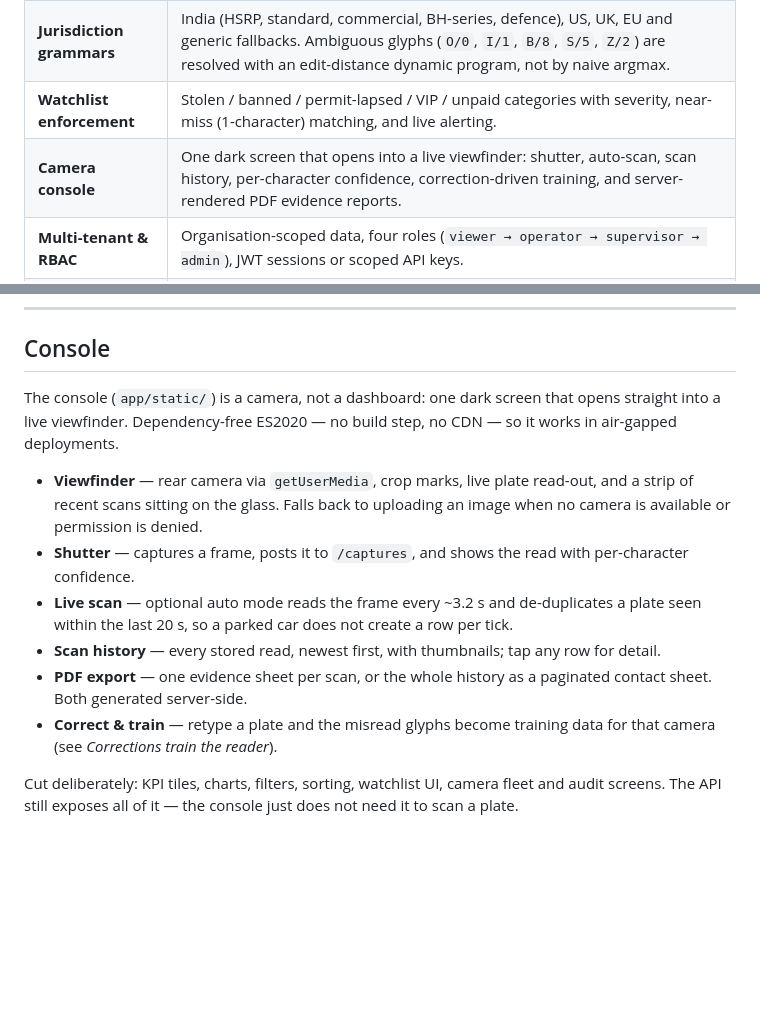
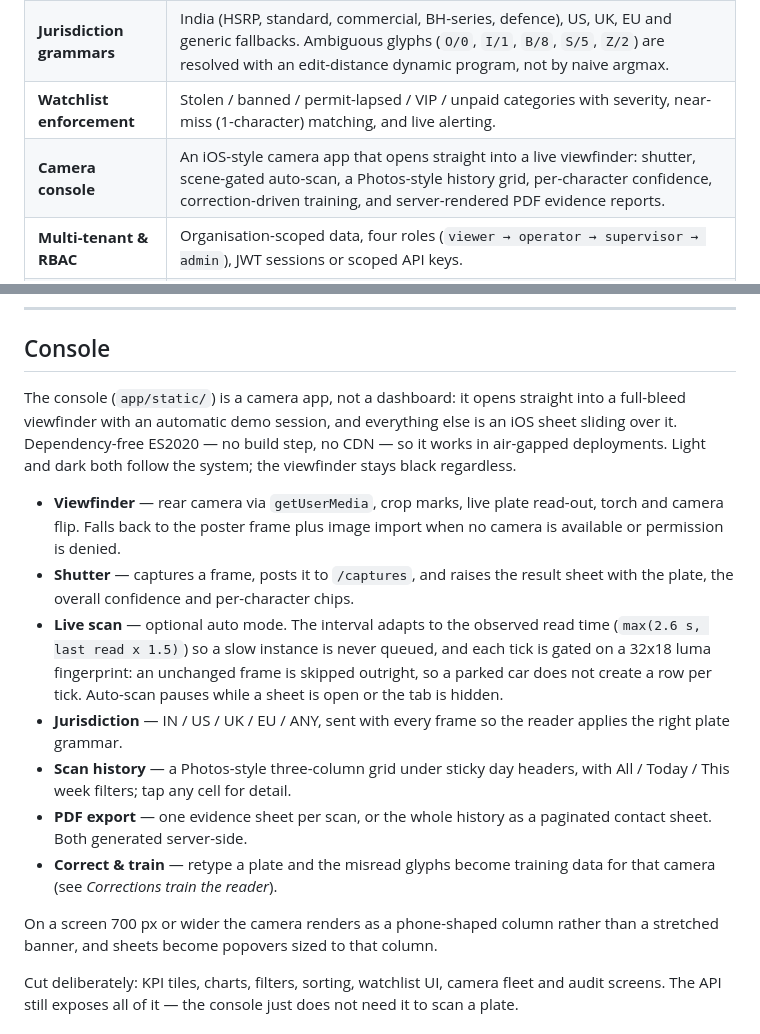
Before and after one commit to Omprakash-prog03/python-project-deploy, a Markdown page: README.md, 2 parts joined by grey strips. Rendered like a GitHub page; blank space fills up the shorter version.

Commit message:
Document the camera console as it now behaves
The console section still described a fixed 3.2 s poll and a row list. It now documents the adaptive, scene-gated auto-scan, the jurisdiction row, the Photos-style history grid and filters, and the desktop phone column.

Co-authored-by: arena-agent <297053741+arena-agent@users.noreply.github.com>

```diff
--- a/README.md
+++ b/README.md
@@ -29,7 +29,7 @@ no frames leaving your network.
 | **Self-hosted ALPR** | Detection, perspective rectification, character segmentation, hybrid template/k-NN classification and grammar-constrained decoding. No GPU, no model download, no network calls at inference. |
 | **Jurisdiction grammars** | India (HSRP, standard, commercial, BH-series, defence), US, UK, EU and generic fallbacks. Ambiguous glyphs (`O/0`, `I/1`, `B/8`, `S/5`, `Z/2`) are resolved with an edit-distance dynamic program, not by naive argmax. |
 | **Watchlist enforcement** | Stolen / banned / permit-lapsed / VIP / unpaid categories with severity, near-miss (1-character) matching, and live alerting. |
-| **Camera console** | One dark screen that opens into a live viewfinder: shutter, auto-scan, scan history, per-character confidence, correction-driven training, and server-rendered PDF evidence reports. |
+| **Camera console** | An iOS-style camera app that opens straight into a live viewfinder: shutter, scene-gated auto-scan, a Photos-style history grid, per-character confidence, correction-driven training, and server-rendered PDF evidence reports. |
 | **Multi-tenant & RBAC** | Organisation-scoped data, four roles (`viewer → operator → supervisor → admin`), JWT sessions or scoped API keys. |
 | **Audit trail** | Every login, capture, review, correction, export, key and webhook change is appended to an immutable log with request id and IP. |
 | **Signed webhooks** | `capture.created` and `watchlist.hit` delivered with HMAC-SHA256 signatures and retry/backoff. |
@@ -251,22 +251,31 @@ assert hmac.compare_digest(expected, request.headers["X-PlateVision-Signature"])
 
 ## Console
 
-The console (`app/static/`) is a camera, not a dashboard: one dark screen that opens straight
-into a live viewfinder. Dependency-free ES2020 — no build step, no CDN — so it works in
-air-gapped deployments.
+The console (`app/static/`) is a camera app, not a dashboard: it opens straight into a
+full-bleed viewfinder with an automatic demo session, and everything else is an iOS sheet
+sliding over it. Dependency-free ES2020 — no build step, no CDN — so it works in air-gapped
+deployments. Light and dark both follow the system; the viewfinder stays black regardless.
 
-* **Viewfinder** — rear camera via `getUserMedia`, crop marks, live plate read-out, and a
-  strip of recent scans sitting on the glass. Falls back to uploading an image when no camera
-  is available or permission is denied.
-* **Shutter** — captures a frame, posts it to `/captures`, and shows the read with
-  per-character confidence.
-* **Live scan** — optional auto mode reads the frame every ~3.2 s and de-duplicates a plate
-  seen within the last 20 s, so a parked car does not create a row per tick.
-* **Scan history** — every stored read, newest first, with thumbnails; tap any row for detail.
+* **Viewfinder** — rear camera via `getUserMedia`, crop marks, live plate read-out, torch and
+  camera flip. Falls back to the poster frame plus image import when no camera is available
+  or permission is denied.
+* **Shutter** — captures a frame, posts it to `/captures`, and raises the result sheet with
+  the plate, the overall confidence and per-character chips.
+* **Live scan** — optional auto mode. The interval adapts to the observed read time
+  (`max(2.6 s, last read x 1.5)`) so a slow instance is never queued, and each tick is
+  gated on a 32x18 luma fingerprint: an unchanged frame is skipped outright, so a parked car
+  does not create a row per tick. Auto-scan pauses while a sheet is open or the tab is hidden.
+* **Jurisdiction** — IN / US / UK / EU / ANY, sent with every frame so the reader applies the
+  right plate grammar.
+* **Scan history** — a Photos-style three-column grid under sticky day headers, with
+  All / Today / This week filters; tap any cell for detail.
 * **PDF export** — one evidence sheet per scan, or the whole history as a paginated
   contact sheet. Both generated server-side.
 * **Correct & train** — retype a plate and the misread glyphs become training data for that
   camera (see *Corrections train the reader*).
+
+On a screen 700 px or wider the camera renders as a phone-shaped column rather than a
+stretched banner, and sheets become popovers sized to that column.
 
 Cut deliberately: KPI tiles, charts, filters, sorting, watchlist UI, camera fleet and audit
 screens. The API still exposes all of it — the console just does not need it to scan a plate.
```
